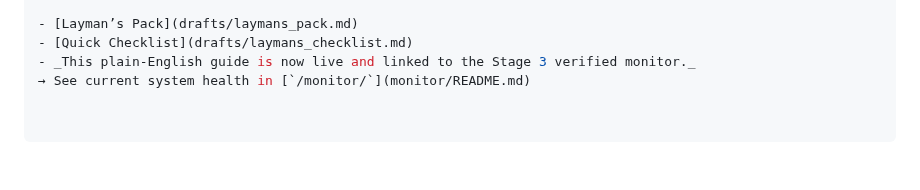
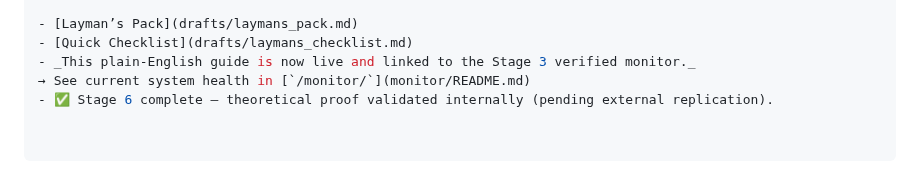
Before and after one commit to adamlee-max/JALS-Compass, a Markdown page: README.md, the part around the change. Rendered like a GitHub page.

Commit message:
docs: note Stage 6 internal validation (no public release)

```diff
--- a/README.md
+++ b/README.md
@@ -98,3 +98,4 @@ If you just want the plain-English version, start here:
 - [Quick Checklist](drafts/laymans_checklist.md)
 - _This plain-English guide is now live and linked to the Stage 3 verified monitor._
 → See current system health in [`/monitor/`](monitor/README.md)
+- ✅ Stage 6 complete — theoretical proof validated internally (pending external replication).
```
